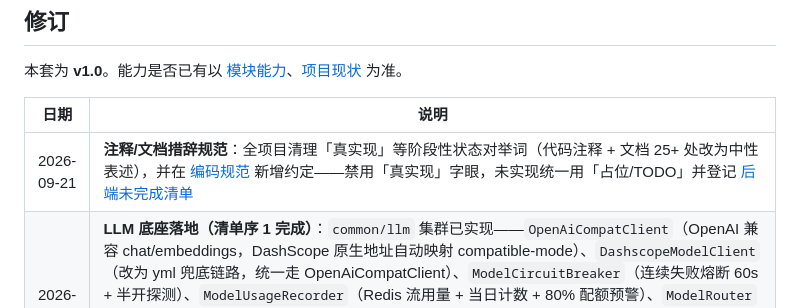
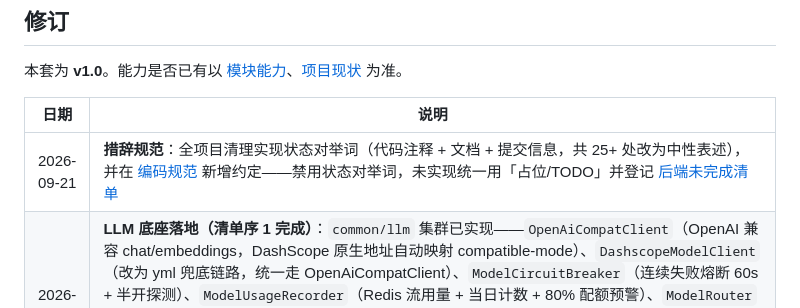
Before and after one commit to HuangRenhui/ai-cs-parent, a Markdown page: docs/文档说明.md, the part around the change. Rendered like a GitHub page.

```diff
--- a/docs/文档说明.md
+++ b/docs/文档说明.md
@@ -117,7 +117,7 @@
 
 | 日期 | 说明 |
 |------|------|
-| 2026-09-21 | **注释/文档措辞规范**：全项目清理「真实现」等阶段性状态对举词（代码注释 + 文档 25+ 处改为中性表述），并在 [编码规范](编码规范.md) 新增约定——禁用「真实现」字眼，未实现统一用「占位/TODO」并登记 [后端未完成清单](后端未完成清单.md) |
+| 2026-09-21 | **措辞规范**：全项目清理实现状态对举词（代码注释 + 文档 + 提交信息，共 25+ 处改为中性表述），并在 [编码规范](编码规范.md) 新增约定——禁用状态对举词，未实现统一用「占位/TODO」并登记 [后端未完成清单](后端未完成清单.md) |
 | 2026-09-21 | **LLM 底座落地（清单序 1 完成）**：`common/llm` 集群已实现——`OpenAiCompatClient`（OpenAI 兼容 chat/embeddings，DashScope 原生地址自动映射 compatible-mode）、`DashscopeModelClient`（改为 yml 兜底链路，统一走 OpenAiCompatClient）、`ModelCircuitBreaker`（连续失败熔断 60s + 半开探测）、`ModelUsageRecorder`（Redis 流用量 + 当日计数 + 80% 配额预警）、`ModelRouter`（注册表 + 兜底双链路、故障转移、配额顺延、5s 防抖刷新、连通探测、注册表广播）；`AiModelConfigService.testConnect`/`publishRegistry` 落地。同步更新 AI模型统一管理（新增 §10 运行时链路）、后端未完成清单、配置说明、系统架构、模块说明、开发指南、项目现状、模块能力等标注 |
 | 2026-09-21 | **对话附件能力（上传 + 展示 + 落库，A 方案）**：C 端对话输入框支持**上传图片/文档、粘贴图片、拖拽文件**，可随文字一起发送，也支持「纯附件不发文字」。新增 `AttachmentDTO`、`ChatAttachmentStorageService`、`POST /file/chat-attachment`（允许全部类型，单文件 20MB，UUID 命名 + 路径校验防穿越）与 `/files/chat/**` 静态映射；`cs_chat_msg` 新增 `attachments` JSON 列，`ChatMsg` 用 `JacksonTypeHandler` 映射，`AiAgentService` 新增 `persistMessages()` 落库用户消息与 AI 回复。**放宽三处校验**支持纯附件消息：`ChatDTO.msg` 移除 `@NotBlank`、`AiAgentService` 改为「文本与附件至少有一项」、`ChatSessionService.saveMessage` 同步放宽。网关新增前置拆分路由 `/api/file/chat-attachment`，避免被知识库 `/api/file/**` 接走。前端 `ChatPage.vue` 与小程序 `chat` 页同步改造；修复流式接口 `sessionId` 为 null 时 emitters 键冲突、小程序 `question`→`msg` 字段不匹配两个隐藏问题。**AI 暂不解析附件内容**（`parseStatus=0`），多模态理解待模型层打通后回填 `extractedText` 接入 |
 | 2026-09-17 | **占位清单与文档标注统一**：梳理 10 个后端模块 + 18 个 knowledge Controller 的占位方法（共 **335** 个，含 11 个整类占位/假数据 Controller），逐条登记于 [后端未完成清单 §2.1.1](后端未完成清单.md)；**全部相关文档按「技术设计保留、涉及实际代码处标注未实现」的原则加注**（项目现状、接口说明、知识库手册、模块能力、系统架构、模块说明、详细设计、业务流程、功能清单、配置说明、快速开始、开发指南、数据库设计、AI模型统一管理、提示词说明、Docker/手动部署、前端信息架构） |
```
Also changed, not shown: docs/编码规范.md (+1 -1 lines).
